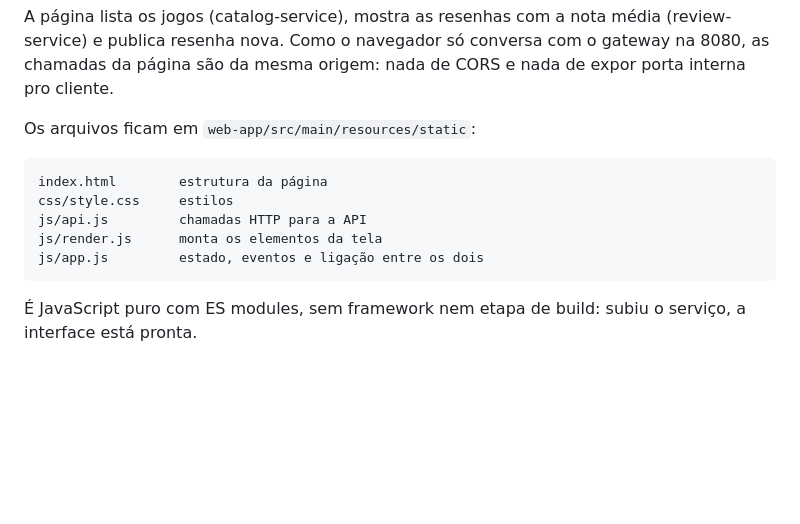
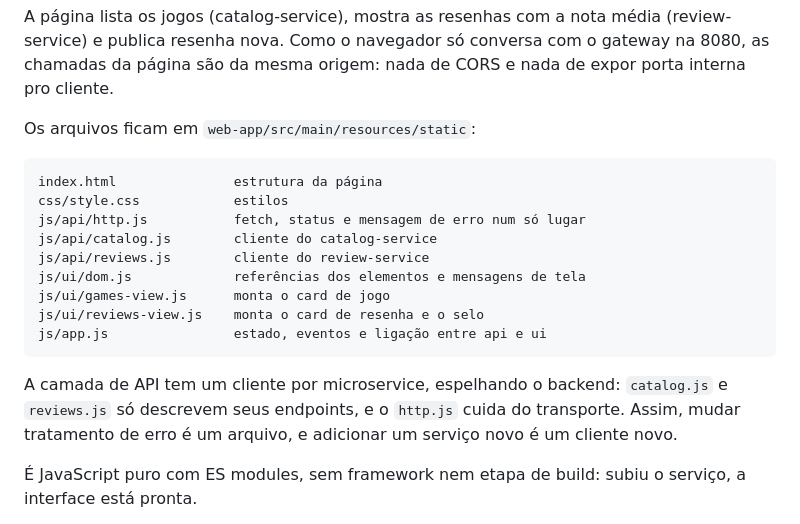
Before and after one commit to evertonrocha2/gamelog-microservices, a Markdown page: README.md, the part around the change. Rendered like a GitHub page; blank space fills up the shorter version.

Commit message:
Update the docs with the new frontend layout

````diff
--- a/README.md
+++ b/README.md
@@ -139,12 +139,18 @@ A página lista os jogos (catalog-service), mostra as resenhas com a nota média
 Os arquivos ficam em `web-app/src/main/resources/static`:
 
 ```
-index.html        estrutura da página
-css/style.css     estilos
-js/api.js         chamadas HTTP para a API
-js/render.js      monta os elementos da tela
-js/app.js         estado, eventos e ligação entre os dois
+index.html               estrutura da página
+css/style.css            estilos
+js/api/http.js           fetch, status e mensagem de erro num só lugar
+js/api/catalog.js        cliente do catalog-service
+js/api/reviews.js        cliente do review-service
+js/ui/dom.js             referências dos elementos e mensagens de tela
+js/ui/games-view.js      monta o card de jogo
+js/ui/reviews-view.js    monta o card de resenha e o selo
+js/app.js                estado, eventos e ligação entre api e ui
 ```
+
+A camada de API tem um cliente por microservice, espelhando o backend: `catalog.js` e `reviews.js` só descrevem seus endpoints, e o `http.js` cuida do transporte. Assim, mudar tratamento de erro é um arquivo, e adicionar um serviço novo é um cliente novo.
 
 É JavaScript puro com ES modules, sem framework nem etapa de build: subiu o serviço, a interface está pronta.
 
````
Also changed, not shown: docs/proposta.md (+1 -1 lines).
